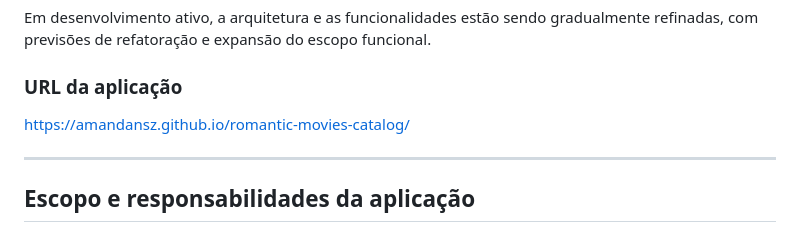
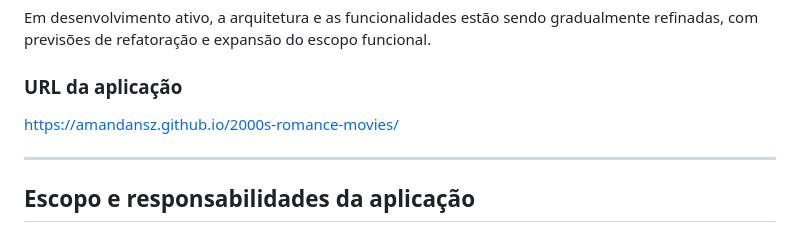
Before and after one commit to amandansz/2000s-romance-movies, a Markdown page: README.md, the part around the change. GitHub-like rendering.

Commit message:
Change application URL to 2000s romance movies
Updated application URL in the README file.

```diff
--- a/README.md
+++ b/README.md
@@ -12,8 +12,7 @@ Em desenvolvimento ativo, a arquitetura e as funcionalidades estão sendo gradua
 
 ### URL da aplicação
 
-https://amandansz.github.io/romantic-movies-catalog/
-
+https://amandansz.github.io/2000s-romance-movies/
 
 ---
 
```
